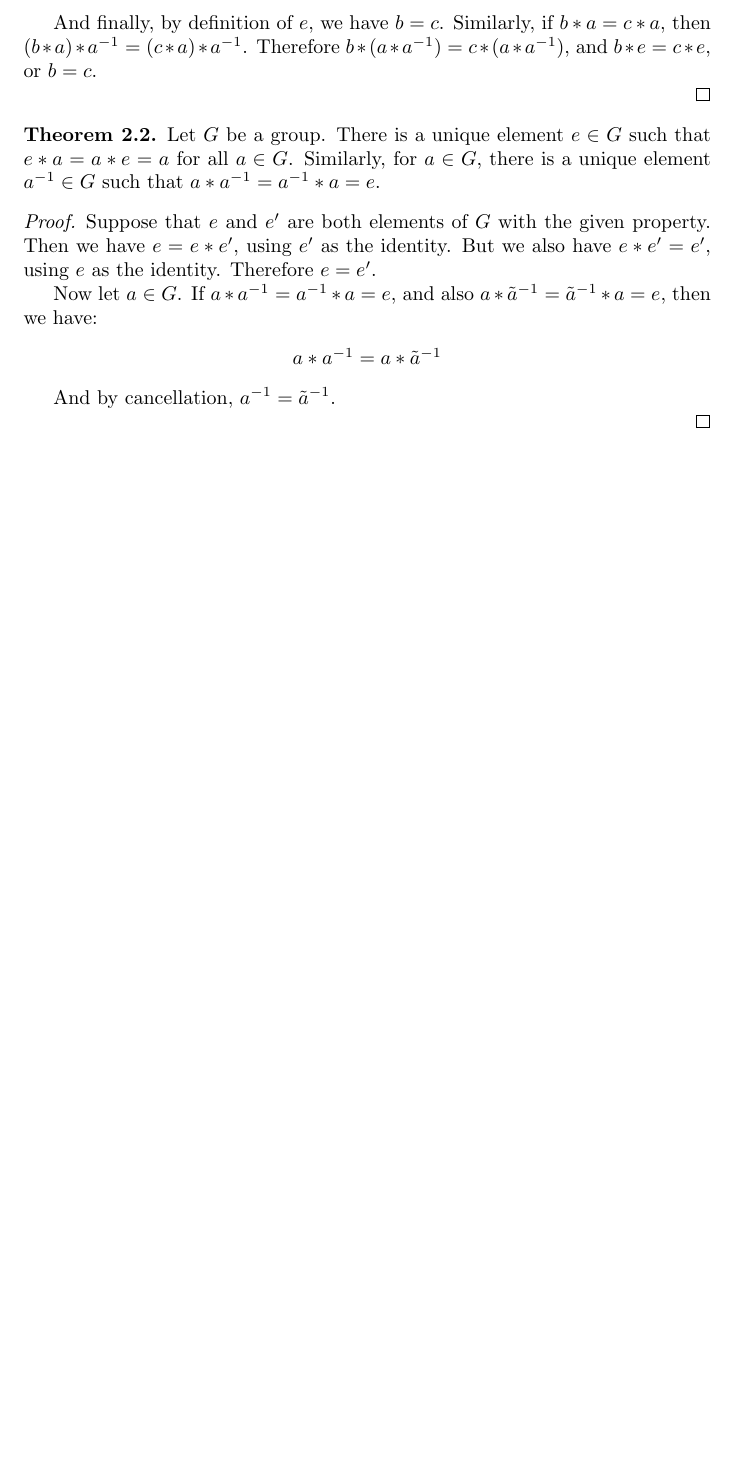
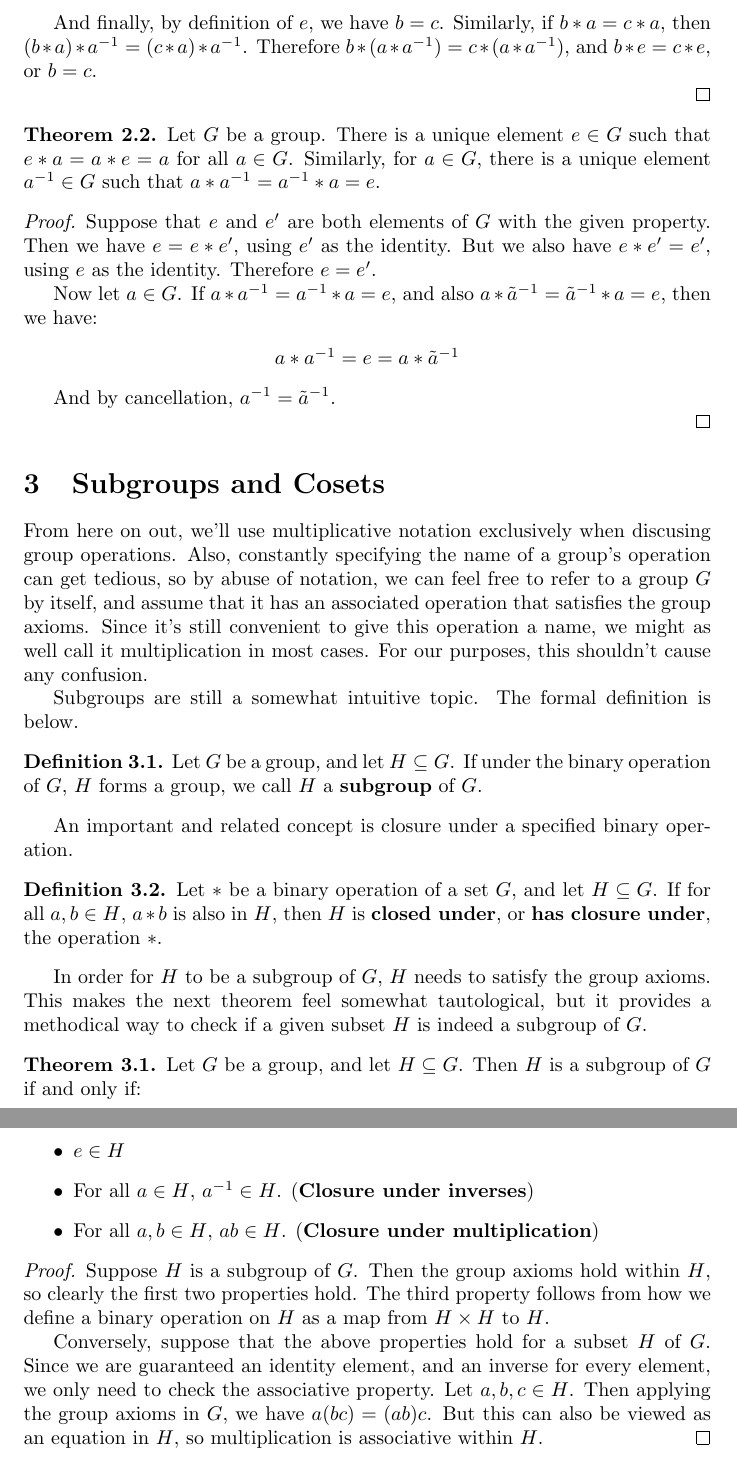
Before and after one commit to MatthewGregoire42/Fundamental-Homomorphism-Theorem, a LaTeX document (FHT.tex): part of page 3 of 3 before the commit and two parts of pages 4 and 5 of 5 after it, the two joined at a grey line, cut so that both start at the same text, the shorter picture padded with empty space. Compiled offline with pdfLaTeX.

Commit message:
Basic subgroup material

```diff
--- a/FHT.tex
+++ b/FHT.tex
@@ -97,11 +97,44 @@ Suppose that $e$ and $e'$ are both elements of $G$ with the given property. Then
 Now let $a \in G$. If $a*\inv{a} = \inv{a}*a = e$, and also $a*\inv{\tilde{a}} = \inv{\tilde{a}}*a = e$, then we have:
 
 \begin{center}
-    $a*\inv{a} = a*{\inv{\tilde{a}}}$
+    $a*\inv{a} = e = a*{\inv{\tilde{a}}}$
 \end{center}
 
 And by cancellation, $\inv{a} = \inv{\tilde{a}}$.
 
 \end{proof}
 
+\section{Subgroups and Cosets}
+
+From here on out, we'll use multiplicative notation exclusively when discusing group operations. Also, constantly specifying the name of a group's operation can get tedious, so by abuse of notation, we can feel free to refer to a group $G$ by itself, and assume that it has an associated operation that satisfies the group axioms. Since it's still convenient to give this operation a name, we might as well call it multiplication in most cases. For our purposes, this shouldn't cause any confusion.
+
+Subgroups are still a somewhat intuitive topic. The formal definition is below.
+
+\begin{defn}
+Let $G$ be a group, and let $H \subseteq G$. If under the binary operation of $G$, $H$ forms a group, we call $H$ a \textbf{subgroup} of $G$.
+\end{defn}
+
+An important and related concept is closure under a specified binary operation.
+
+\begin{defn}
+Let $*$ be a binary operation of a set $G$, and let $H \subseteq G$. If for all $a, b \in H$, $a*b$ is also in $H$, then $H$ is \textbf{closed under}, or \textbf{has closure under}, the operation $*$.
+\end{defn}
+
+In order for $H$ to be a subgroup of $G$, $H$ needs to satisfy the group axioms. This makes the next theorem feel somewhat tautological, but it provides a methodical way to check if a given subset $H$ is indeed a subgroup of $G$.
+
+\begin{thm}
+Let $G$ be a group, and let $H \subseteq G$. Then $H$ is a subgroup of $G$ if and only if:
+\begin{itemize}
+    \item $e \in H$
+    \item For all $a \in H$, $\inv{a} \in H$. (\textbf{Closure under inverses})
+    \item For all $a, b \in H$, $ab \in H$. (\textbf{Closure under multiplication})
+\end{itemize}
+\end{thm}
+
+\begin{proof}
+Suppose $H$ is a subgroup of $G$. Then the group axioms hold within $H$, so clearly the first two properties hold. The third property follows from how we define a binary operation on $H$ as a map from $H \times H$ to $H$.
+
+Conversely, suppose that the above properties hold for a subset $H$ of $G$. Since we are guaranteed an identity element, and an inverse for every element, we only need to check the associative property. Let $a, b, c \in H$. Then applying the group axioms in $G$, we have $a(bc) = (ab)c$. But this can also be viewed as an equation in $H$, so multiplication is associative within $H$.
+\end{proof}
+
 \end{document}
```
Also changed, not shown: FHT.pdf, FHT.tex (4 more changed lines).
